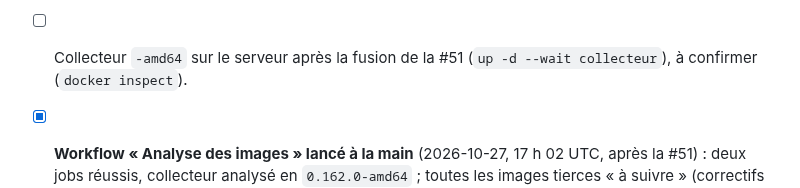
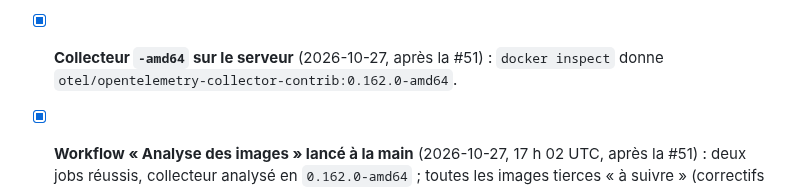
Before and after one commit to olick/limpide, a Markdown page: docs/plan/semaine-08.md, the part around the change. GitHub-like rendering.

Commit message:
Journal de la S8 : collecteur -amd64 en place sur le serveur
Co-Authored-By: Claude Opus 5.5 <noreply@anthropic.com>

```diff
--- a/docs/plan/semaine-08.md
+++ b/docs/plan/semaine-08.md
@@ -456,8 +456,8 @@ qui y mène.
   n'apportait encore que la 3.3.1, `up` sans effet), refait après : image tirée (≈ 3 min 30), `airflow-init` terminé
   (migration de la base d'Airflow), les trois services sains, `airflow version` : 3.3.2. Leçon : fusionner d'abord,
   puis tirer sur le serveur.
-- [ ] Collecteur `-amd64` sur le serveur après la fusion de la #51 (`up -d --wait collecteur`), à confirmer
-  (`docker inspect`).
+- [x] **Collecteur `-amd64` sur le serveur** (2026-10-27, après la #51) : `docker inspect` donne
+  `otel/opentelemetry-collector-contrib:0.162.0-amd64`.
 - [x] **Workflow « Analyse des images » lancé à la main** (2026-10-27, 17 h 02 UTC, après la #51) : deux jobs réussis,
   collecteur analysé en `0.162.0-amd64` ; toutes les images tierces « à suivre » (correctifs chez l'éditeur), rapport
   sans échec comme prévu.
```
